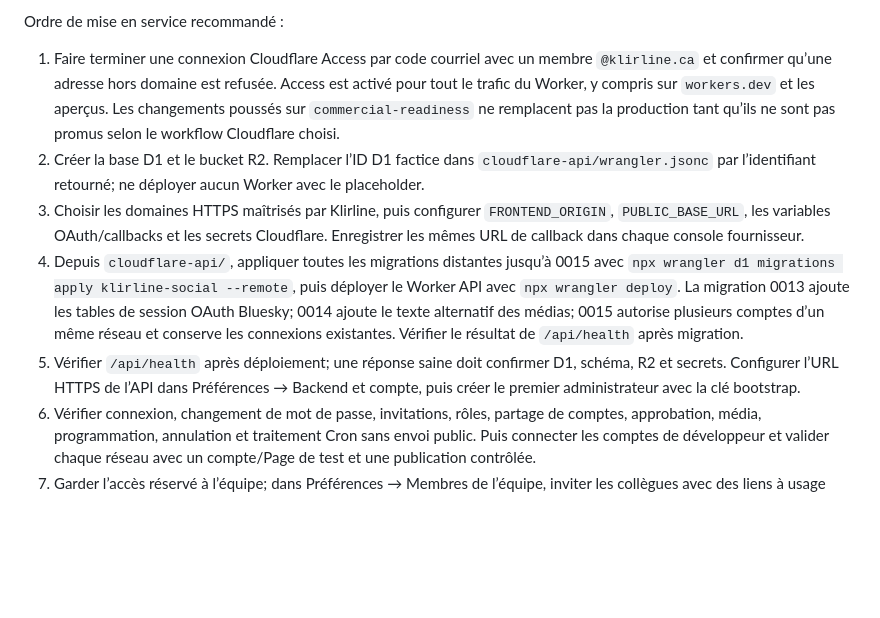
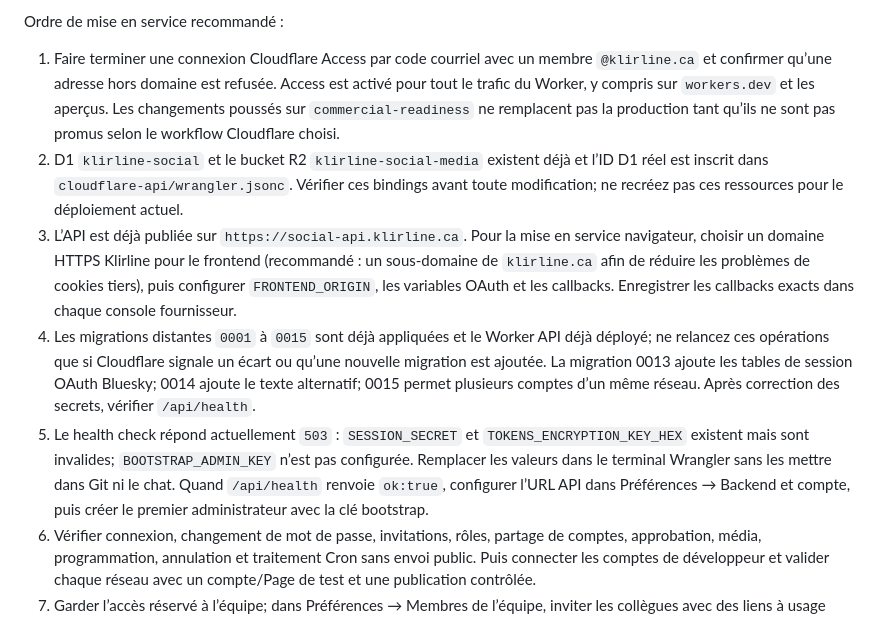
Before and after one commit to pipoxdavensonazor-bot/klirline-social-publisher, a Markdown page: CLOUDFLARE-DEPLOIEMENT.md, the part around the change. Drawn GitHub-style; blank space fills up the shorter version.

Commit message:
Align deployment steps with deployed Cloudflare resources

```diff
--- a/CLOUDFLARE-DEPLOIEMENT.md
+++ b/CLOUDFLARE-DEPLOIEMENT.md
@@ -77,10 +77,10 @@ Depuis la racine du dépôt, lancez `node scripts/cloudflare-preflight.mjs`. Le
 Ordre de mise en service recommandé :
 
 1. Faire terminer une connexion Cloudflare Access par code courriel avec un membre `@klirline.ca` et confirmer qu’une adresse hors domaine est refusée. Access est activé pour tout le trafic du Worker, y compris sur `workers.dev` et les aperçus. Les changements poussés sur `commercial-readiness` ne remplacent pas la production tant qu’ils ne sont pas promus selon le workflow Cloudflare choisi.
-2. Créer la base D1 et le bucket R2. Remplacer l’ID D1 factice dans `cloudflare-api/wrangler.jsonc` par l’identifiant retourné; ne déployer aucun Worker avec le placeholder.
-3. Choisir les domaines HTTPS maîtrisés par Klirline, puis configurer `FRONTEND_ORIGIN`, `PUBLIC_BASE_URL`, les variables OAuth/callbacks et les secrets Cloudflare. Enregistrer les mêmes URL de callback dans chaque console fournisseur.
-4. Depuis `cloudflare-api/`, appliquer toutes les migrations distantes jusqu’à 0015 avec `npx wrangler d1 migrations apply klirline-social --remote`, puis déployer le Worker API avec `npx wrangler deploy`. La migration 0013 ajoute les tables de session OAuth Bluesky; 0014 ajoute le texte alternatif des médias; 0015 autorise plusieurs comptes d’un même réseau et conserve les connexions existantes. Vérifier le résultat de `/api/health` après migration.
-5. Vérifier `/api/health` après déploiement; une réponse saine doit confirmer D1, schéma, R2 et secrets. Configurer l’URL HTTPS de l’API dans Préférences → Backend et compte, puis créer le premier administrateur avec la clé bootstrap.
+2. D1 `klirline-social` et le bucket R2 `klirline-social-media` existent déjà et l’ID D1 réel est inscrit dans `cloudflare-api/wrangler.jsonc`. Vérifier ces bindings avant toute modification; ne recréez pas ces ressources pour le déploiement actuel.
+3. L’API est déjà publiée sur `https://social-api.klirline.ca`. Pour la mise en service navigateur, choisir un domaine HTTPS Klirline pour le frontend (recommandé : un sous-domaine de `klirline.ca` afin de réduire les problèmes de cookies tiers), puis configurer `FRONTEND_ORIGIN`, les variables OAuth et les callbacks. Enregistrer les callbacks exacts dans chaque console fournisseur.
+4. Les migrations distantes `0001` à `0015` sont déjà appliquées et le Worker API déjà déployé; ne relancez ces opérations que si Cloudflare signale un écart ou qu’une nouvelle migration est ajoutée. La migration 0013 ajoute les tables de session OAuth Bluesky; 0014 ajoute le texte alternatif; 0015 permet plusieurs comptes d’un même réseau. Après correction des secrets, vérifier `/api/health`.
+5. Le health check répond actuellement `503` : `SESSION_SECRET` et `TOKENS_ENCRYPTION_KEY_HEX` existent mais sont invalides; `BOOTSTRAP_ADMIN_KEY` n’est pas configurée. Remplacer les valeurs dans le terminal Wrangler sans les mettre dans Git ni le chat. Quand `/api/health` renvoie `ok:true`, configurer l’URL API dans Préférences → Backend et compte, puis créer le premier administrateur avec la clé bootstrap.
 6. Vérifier connexion, changement de mot de passe, invitations, rôles, partage de comptes, approbation, média, programmation, annulation et traitement Cron sans envoi public. Puis connecter les comptes de développeur et valider chaque réseau avec un compte/Page de test et une publication contrôlée.
 7. Garder l’accès réservé à l’équipe; dans Préférences → Membres de l’équipe, inviter les collègues avec des liens à usage unique. Avant usage régulier, mettre en place sauvegardes D1, essai de restauration, alertes, responsable support et procédures de réauthentification, révocation et panne de publication.
 
```
